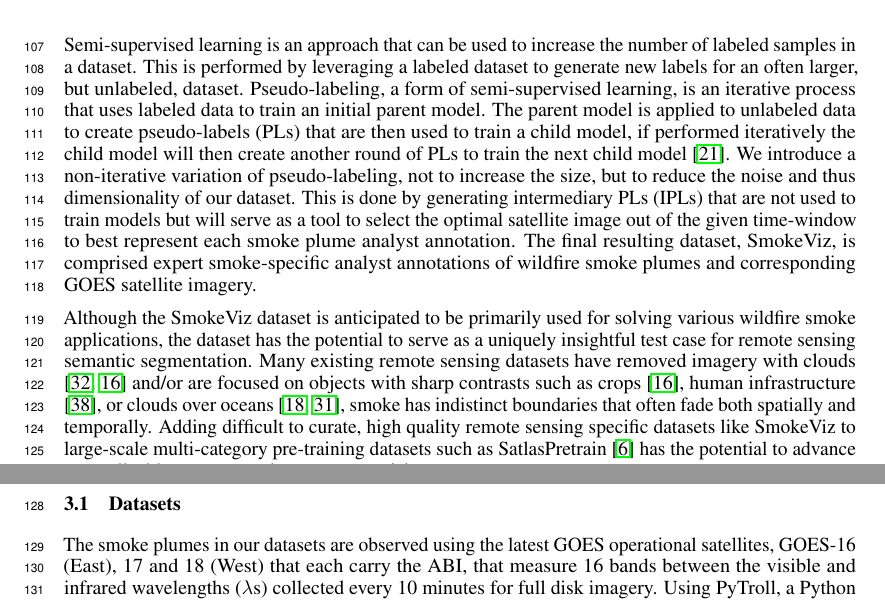
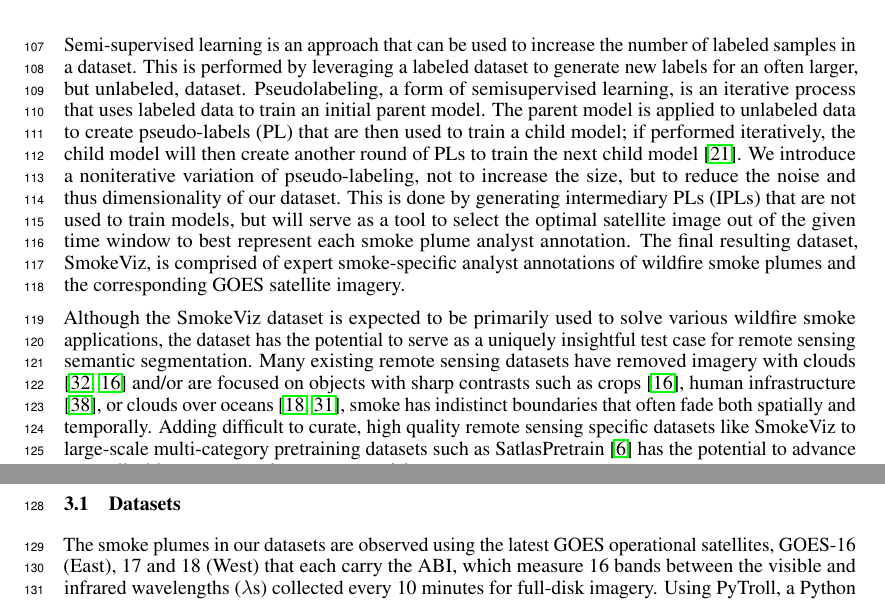
Before and after one commit to reykoki/SmokeViz_paper, a LaTeX paper (neurips_2025.tex): two parts of pages 3 and 4 of 12, joined at a grey line, cut so that both start at the same text. Compiled offline with pdfLaTeX.

Commit message:
phrasing

```diff
--- a/neurips_2025.tex
+++ b/neurips_2025.tex
@@ -138,9 +138,9 @@ The success of deep learning methods, such as CNNs, relies heavily on the availa
     \end{tabular}
 \end{table*}
 
-Semi-supervised learning is an approach that can be used to increase the number of labeled samples in a dataset. This is performed by leveraging a labeled dataset to generate new labels for an often larger, but unlabeled, dataset. Pseudo-labeling, a form of semi-supervised learning, is an iterative process that uses labeled data to train an initial parent model. The parent model is applied to unlabeled data to create pseudo-labels (PLs) that are then used to train a child model, if performed iteratively the child model will then create another round of PLs to train the next child model \cite{pseudo}. We introduce a non-iterative variation of pseudo-labeling, not to increase the size, but to reduce the noise and thus dimensionality of our dataset. This is done by generating intermediary PLs (IPLs) that are not used to train models but will serve as a tool to select the optimal satellite image out of the given time-window to best represent each smoke plume analyst annotation. The final resulting dataset, SmokeViz, is comprised expert smoke-specific analyst annotations of wildfire smoke plumes and corresponding GOES satellite imagery.
+Semi-supervised learning is an approach that can be used to increase the number of labeled samples in a dataset. This is performed by leveraging a labeled dataset to generate new labels for an often larger, but unlabeled, dataset. Pseudolabeling, a form of semisupervised learning, is an iterative process that uses labeled data to train an initial parent model. The parent model is applied to unlabeled data to create pseudo-labels (PL) that are then used to train a child model; if performed iteratively, the child model will then create another round of PLs to train the next child model \cite{pseudo}. We introduce a noniterative variation of pseudo-labeling, not to increase the size, but to reduce the noise and thus dimensionality of our dataset. This is done by generating intermediary PLs (IPLs) that are not used to train models, but will serve as a tool to select the optimal satellite image out of the given time window to best represent each smoke plume analyst annotation. The final resulting dataset, SmokeViz, is comprised of expert smoke-specific analyst annotations of wildfire smoke plumes and the corresponding GOES satellite imagery.
 
-Although the SmokeViz dataset is anticipated to be primarily used for solving various wildfire smoke applications, the dataset has the potential to serve as a uniquely insightful test case for remote sensing semantic segmentation. Many existing remote sensing datasets have removed imagery with clouds \cite{bigearthnet, crops} and/or are focused on objects with sharp contrasts such as crops \cite{crops}, human infrastructure \cite{polyworld}, or clouds over oceans \cite{cyclone, cloud_texture}, smoke has indistinct boundaries that often fade both spatially and temporally. Adding difficult to curate, high quality remote sensing specific datasets like SmokeViz to large-scale multi-category pre-training datasets such as SatlasPretrain \cite{satlas} has the potential to advance generalizable remote sensing computer vision.
+Although the SmokeViz dataset is expected to be primarily used to solve various wildfire smoke applications, the dataset has the potential to serve as a uniquely insightful test case for remote sensing semantic segmentation. Many existing remote sensing datasets have removed imagery with clouds \cite{bigearthnet, crops} and/or are focused on objects with sharp contrasts such as crops \cite{crops}, human infrastructure \cite{polyworld}, or clouds over oceans \cite{cyclone, cloud_texture}, smoke has indistinct boundaries that often fade both spatially and temporally. Adding difficult to curate, high quality remote sensing specific datasets like SmokeViz to large-scale multi-category pretraining datasets such as SatlasPretrain \cite{satlas} has the potential to advance generalizable remote sensing computer vision.
 
 \begin{figure}[!htb]
     \centering
@@ -151,9 +151,9 @@ Although the SmokeViz dataset is anticipated to be primarily used for solving va
 \section{Methods}
 \subsection{Datasets}
 
-The smoke plumes in our datasets are observed using the latest GOES operational satellites, GOES-16 (East), 17 and 18 (West) that each carry the ABI, that measure 16 bands between the visible and infrared wavelengths (\(\lambda\)s) collected every 10 minutes for full disk imagery. Using PyTroll, a Python framework for processing satellite data \cite{satpy}, we input bands 1-3 (Table \ref{rgb_bands}) to a GOES-specific true color composite algorithm \cite{true_color} to develop a, 1km resolution, true color image representation, similar to the imagery seen by HMS analysts. Discussed in further detail in the next section, we only include the first 3 out of 16 available bands due the smaller \(\lambda\)s of light corresponding to the highest signal-to-noise ratio (SNR).
+The smoke plumes in our datasets are observed using the latest GOES operational satellites, GOES-16 (East), 17 and 18 (West) that each carry the ABI, which measure 16 bands between the visible and infrared wavelengths (\(\lambda\)s) collected every 10 minutes for full-disk imagery. Using PyTroll, a Python framework for processing satellite data \cite{satpy}, we input bands 1-3 (Table \ref{rgb_bands}) to a GOES-specific true color composite algorithm \cite{true_color} to develop a 1km resolution true color image representation, similar to the imagery seen by HMS analysts. Discussed in further detail in the next section, we only include the first 3 of 16 available bands due the smaller \(\lambda\)s of light corresponding to the highest signal-to-noise ratio (SNR).
 
-To take into account movement characteristics to help identify smoke, analysts use multi-frame animations of the satellite imagery. The resulting annotations primarily have time windows over multiple hours, with an average of 3 hours of imagery represents one smoke plume annotation. Since the goal of HMS smoke annotations is to show the general coverage over that time span, as shown in figure \ref{timelapse}, the smoke boundaries don't often match up with the satellite imagery over the entire time window. One approach to this problem would be to use all the satellite images the analysts used as input. Since the timespans are non-uniform, this would vary the length in imagery inputs into the model, which would be difficult with a CNN architecture. Moreover, this would result in a smoke plume detection model that ingest a longer sequence of start-up imagery that requires additional memory and computational resources than a single input image. Instead of using the original analysts' many satellite image inputs to one annotated output, we develop a one-to-one input-to-output by identifying the optimal singular satellite image input to represent each analyst annotation.
+To take into account movement characteristics to help identify smoke, analysts use multi-frame animations of the satellite imagery. The resulting annotations primarily have time windows over multiple hours, with an average of 3 hours of imagery representing one smoke plume annotation. Since the goal of HMS smoke annotations is to show the general coverage over that time span, as shown in figure \ref{timelapse}, the smoke boundaries don't often match up with the satellite imagery over the entire time window. One approach to this problem would be to use all the satellite images the analysts used as input. Since the timespans are non-uniform, this would vary the length in imagery inputs into the model, which would be difficult with a CNN architecture. Moreover, this would result in a smoke plume detection model that ingests a longer sequence of start-up imagery that requires additional memory and computational resources than a single input image. Instead of using the original analysts' many satellite image inputs to one annotated output, we develop a one-to-one input-to-output by identifying the optimal singular satellite image input to represent each analyst annotation.
 
 \begin{figure}[!htb]
     \centering
```
